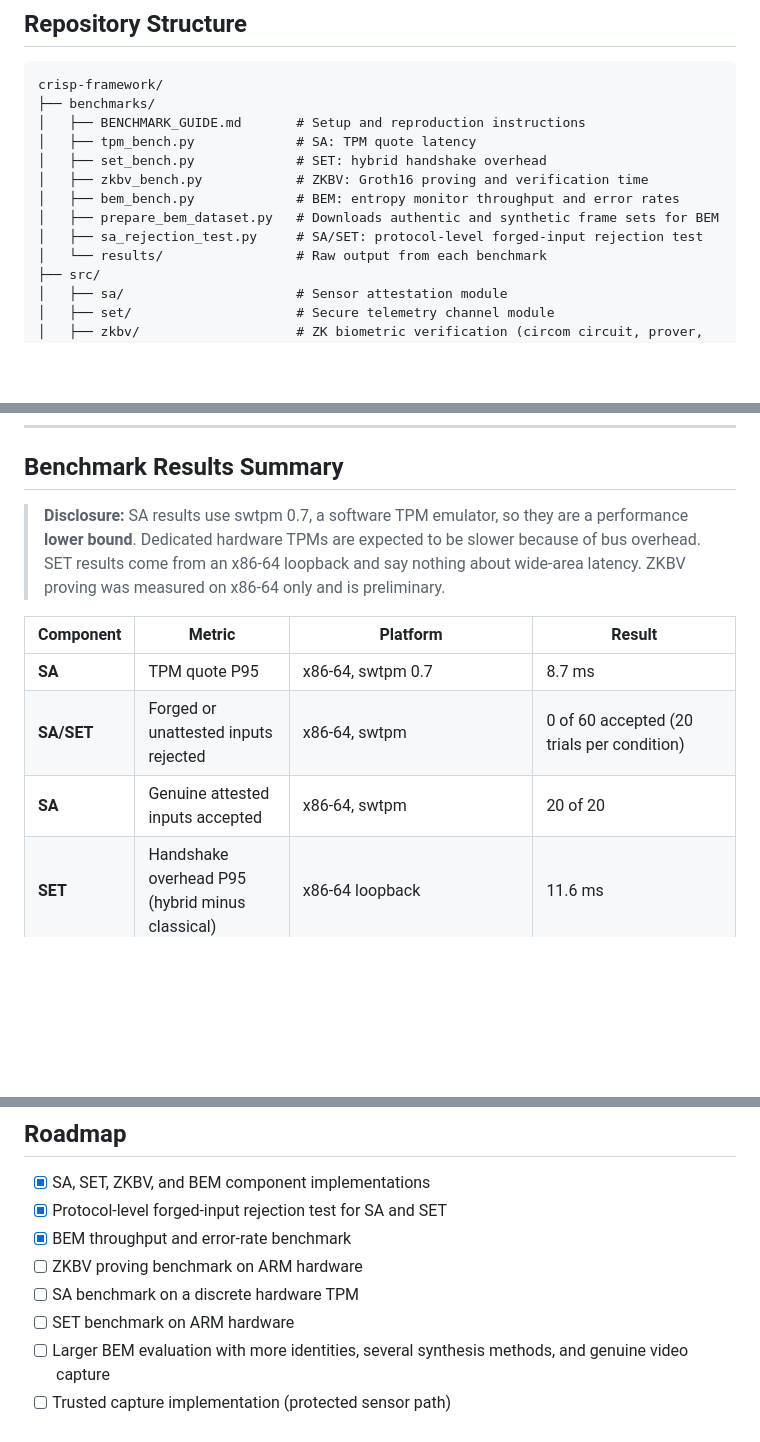
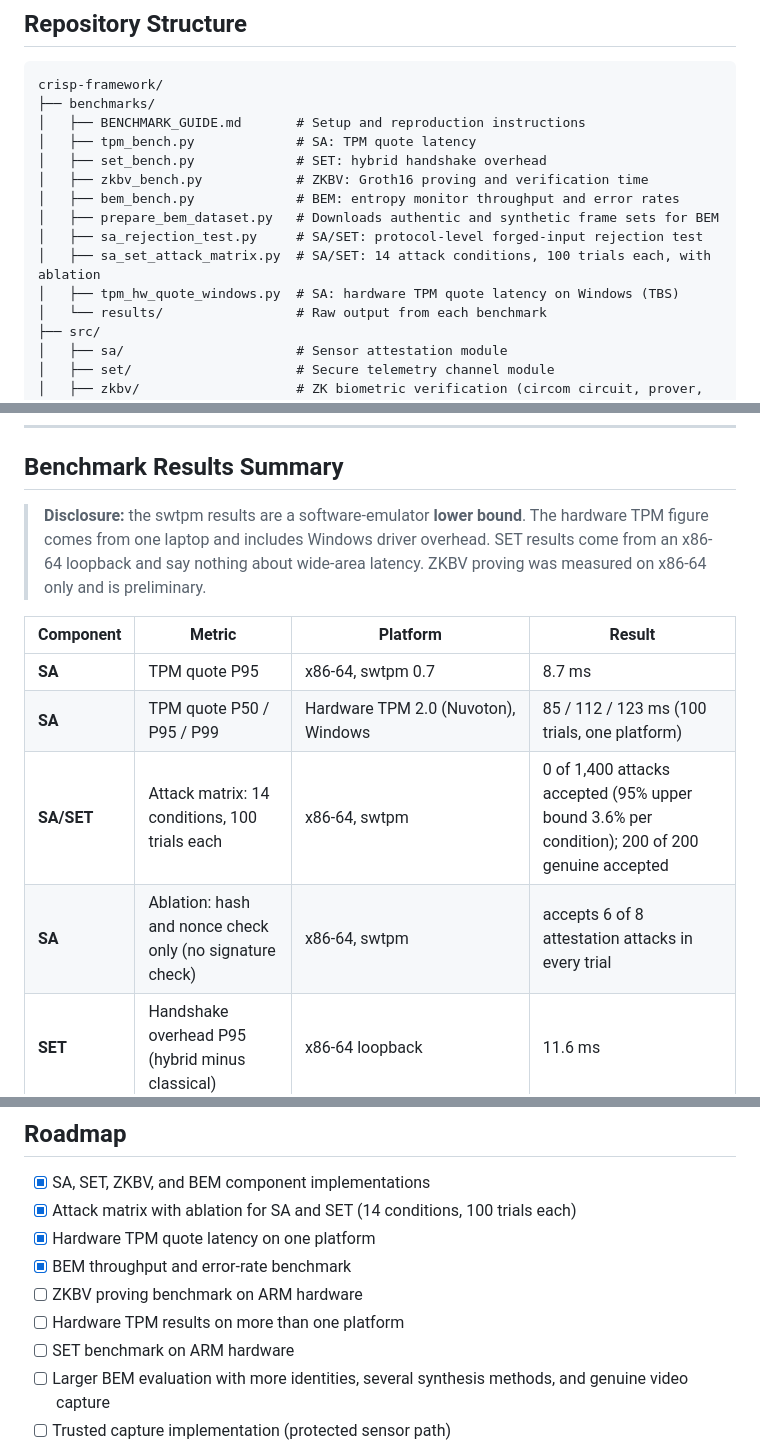
Before and after one commit to sunilgentyala/crisp-framework, a Markdown page: README.md, 3 parts joined by grey strips. GitHub-like rendering; blank space fills up the shorter version.

Commit message:
Add attack matrix and hardware TPM benchmarks, redesign project site

```diff
--- a/README.md
+++ b/README.md
@@ -68,6 +68,8 @@ crisp-framework/
 │   ├── bem_bench.py             # BEM: entropy monitor throughput and error rates
 │   ├── prepare_bem_dataset.py   # Downloads authentic and synthetic frame sets for BEM
 │   ├── sa_rejection_test.py     # SA/SET: protocol-level forged-input rejection test
+│   ├── sa_set_attack_matrix.py  # SA/SET: 14 attack conditions, 100 trials each, with ablation
+│   ├── tpm_hw_quote_windows.py  # SA: hardware TPM quote latency on Windows (TBS)
 │   └── results/                 # Raw output from each benchmark
 ├── src/
 │   ├── sa/                      # Sensor attestation module
@@ -86,13 +88,14 @@ crisp-framework/
 
 ## Benchmark Results Summary
 
-> **Disclosure:** SA results use swtpm 0.7, a software TPM emulator, so they are a performance **lower bound**. Dedicated hardware TPMs are expected to be slower because of bus overhead. SET results come from an x86-64 loopback and say nothing about wide-area latency. ZKBV proving was measured on x86-64 only and is preliminary.
+> **Disclosure:** the swtpm results are a software-emulator **lower bound**. The hardware TPM figure comes from one laptop and includes Windows driver overhead. SET results come from an x86-64 loopback and say nothing about wide-area latency. ZKBV proving was measured on x86-64 only and is preliminary.
 
 | Component | Metric | Platform | Result |
 |-----------|--------|----------|--------|
 | **SA** | TPM quote P95 | x86-64, swtpm 0.7 | 8.7 ms |
-| **SA/SET** | Forged or unattested inputs rejected | x86-64, swtpm | 0 of 60 accepted (20 trials per condition) |
-| **SA** | Genuine attested inputs accepted | x86-64, swtpm | 20 of 20 |
+| **SA** | TPM quote P50 / P95 / P99 | Hardware TPM 2.0 (Nuvoton), Windows | 85 / 112 / 123 ms (100 trials, one platform) |
+| **SA/SET** | Attack matrix: 14 conditions, 100 trials each | x86-64, swtpm | 0 of 1,400 attacks accepted (95% upper bound 3.6% per condition); 200 of 200 genuine accepted |
+| **SA** | Ablation: hash and nonce check only (no signature check) | x86-64, swtpm | accepts 6 of 8 attestation attacks in every trial |
 | **SET** | Handshake overhead P95 (hybrid minus classical) | x86-64 loopback | 11.6 ms |
 | **SA + SET** | Combined overhead P95 | x86-64 | 20.3 ms |
 | **ZKBV** | Groth16 verification | x86-64 | about 2 ms |
@@ -146,10 +149,11 @@ python3 benchmarks/set_bench.py
 ## Roadmap
 
 - [x] SA, SET, ZKBV, and BEM component implementations
-- [x] Protocol-level forged-input rejection test for SA and SET
+- [x] Attack matrix with ablation for SA and SET (14 conditions, 100 trials each)
+- [x] Hardware TPM quote latency on one platform
 - [x] BEM throughput and error-rate benchmark
 - [ ] ZKBV proving benchmark on ARM hardware
-- [ ] SA benchmark on a discrete hardware TPM
+- [ ] Hardware TPM results on more than one platform
 - [ ] SET benchmark on ARM hardware
 - [ ] Larger BEM evaluation with more identities, several synthesis methods, and genuine video capture
 - [ ] Trusted capture implementation (protected sensor path)
```
Also changed, not shown: benchmarks/BENCHMARK_GUIDE.md (+41 -12 lines), docs/og-image.png (added), 5 other files.
